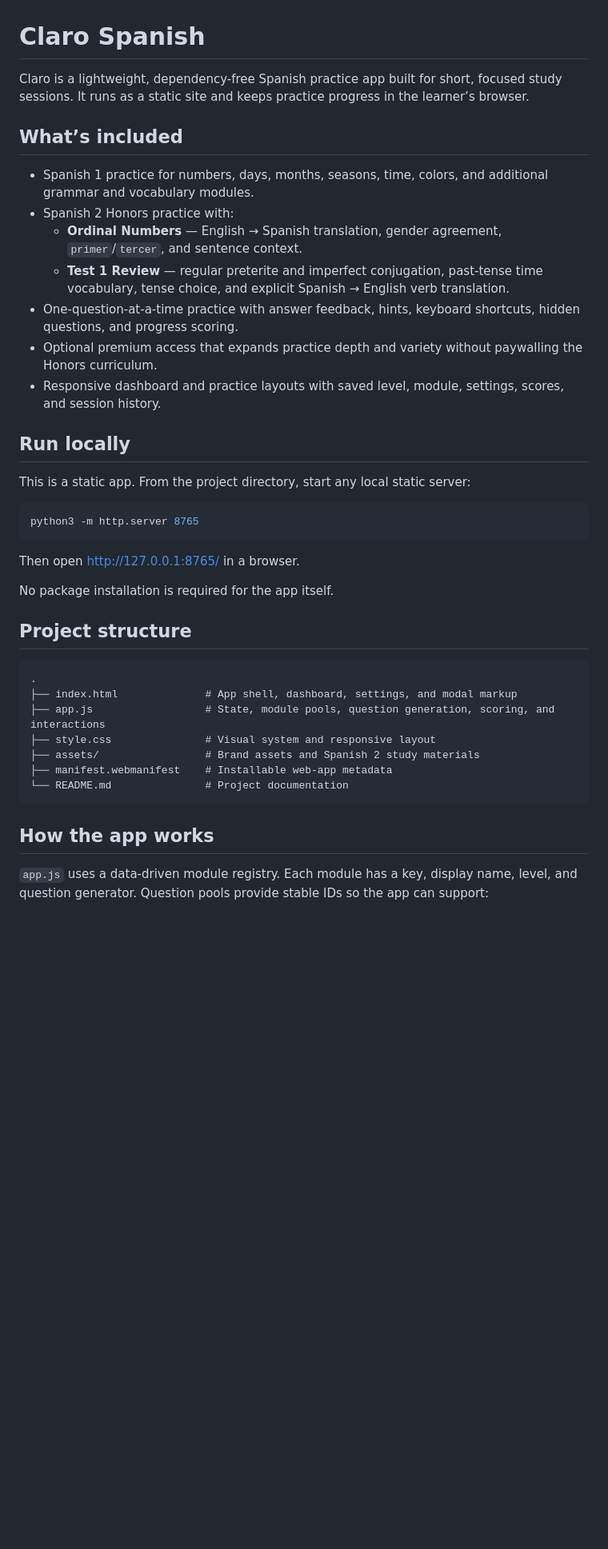
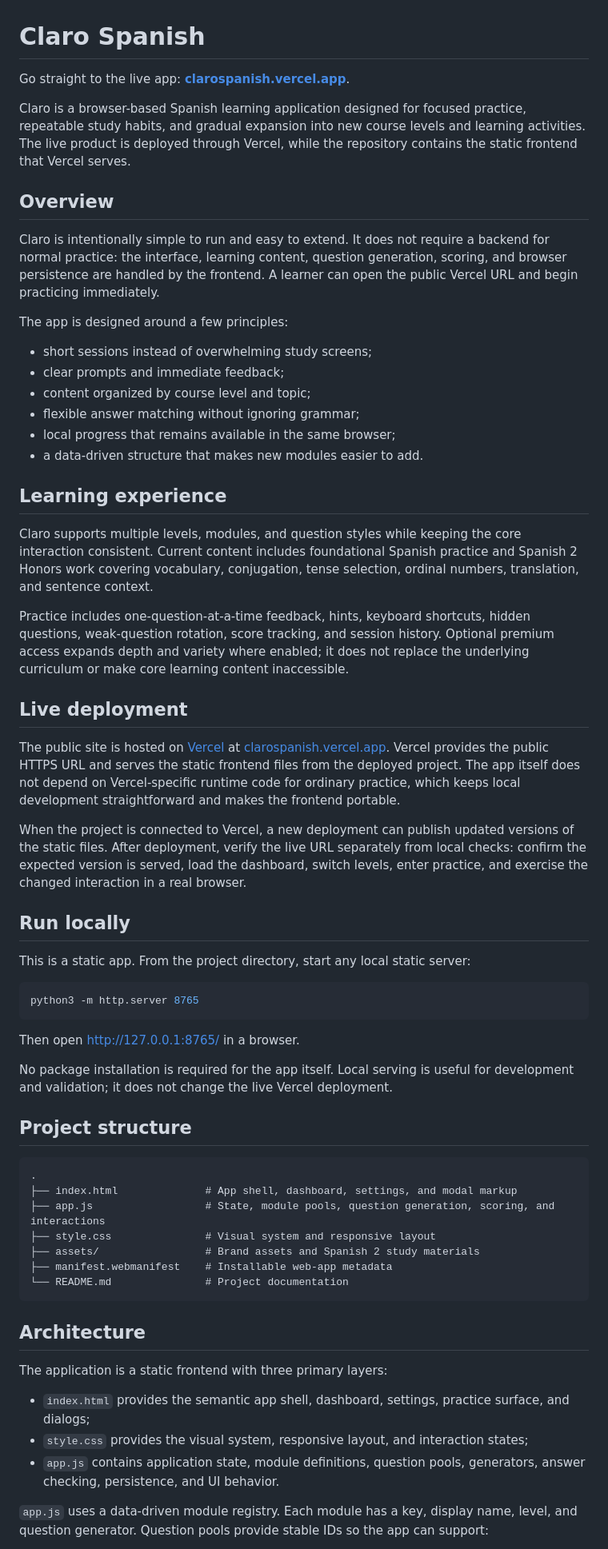
Before and after one commit to CAnimal4/Claro, a Markdown page: README.md, the part around one of its changes. Shown at 80% size. GitHub-like rendering; blank space fills up the shorter version.

````diff
--- a/README.md
+++ b/README.md
@@ -1,16 +1,33 @@
 # Claro Spanish
 
-Claro is a lightweight, dependency-free Spanish practice app built for short, focused study sessions. It runs as a static site and keeps practice progress in the learner’s browser.
+Go straight to the live app: **[clarospanish.vercel.app](https://clarospanish.vercel.app)**.
 
-## What’s included
+Claro is a browser-based Spanish learning application designed for focused practice, repeatable study habits, and gradual expansion into new course levels and learning activities. The live product is deployed through Vercel, while the repository contains the static frontend that Vercel serves.
 
-- Spanish 1 practice for numbers, days, months, seasons, time, colors, and additional grammar and vocabulary modules.
-- Spanish 2 Honors practice with:
-  - **Ordinal Numbers** — English → Spanish translation, gender agreement, `primer`/`tercer`, and sentence context.
-  - **Test 1 Review** — regular preterite and imperfect conjugation, past-tense time vocabulary, tense choice, and explicit Spanish → English verb translation.
-- One-question-at-a-time practice with answer feedback, hints, keyboard shortcuts, hidden questions, and progress scoring.
-- Optional premium access that expands practice depth and variety without paywalling the Honors curriculum.
-- Responsive dashboard and practice layouts with saved level, module, settings, scores, and session history.
+## Overview
+
+Claro is intentionally simple to run and easy to extend. It does not require a backend for normal practice: the interface, learning content, question generation, scoring, and browser persistence are handled by the frontend. A learner can open the public Vercel URL and begin practicing immediately.
+
+The app is designed around a few principles:
+
+- short sessions instead of overwhelming study screens;
+- clear prompts and immediate feedback;
+- content organized by course level and topic;
+- flexible answer matching without ignoring grammar;
+- local progress that remains available in the same browser;
+- a data-driven structure that makes new modules easier to add.
+
+## Learning experience
+
+Claro supports multiple levels, modules, and question styles while keeping the core interaction consistent. Current content includes foundational Spanish practice and Spanish 2 Honors work covering vocabulary, conjugation, tense selection, ordinal numbers, translation, and sentence context.
+
+Practice includes one-question-at-a-time feedback, hints, keyboard shortcuts, hidden questions, weak-question rotation, score tracking, and session history. Optional premium access expands depth and variety where enabled; it does not replace the underlying curriculum or make core learning content inaccessible.
+
+## Live deployment
+
+The public site is hosted on [Vercel](https://vercel.com/) at [clarospanish.vercel.app](https://clarospanish.vercel.app). Vercel provides the public HTTPS URL and serves the static frontend files from the deployed project. The app itself does not depend on Vercel-specific runtime code for ordinary practice, which keeps local development straightforward and makes the frontend portable.
+
+When the project is connected to Vercel, a new deployment can publish updated versions of the static files. After deployment, verify the live URL separately from local checks: confirm the expected version is served, load the dashboard, switch levels, enter practice, and exercise the changed interaction in a real browser.
 
 ## Run locally
 
@@ -22,7 +39,7 @@ python3 -m http.server 8765
 
 Then open [http://127.0.0.1:8765/](http://127.0.0.1:8765/) in a browser.
 
-No package installation is required for the app itself.
+No package installation is required for the app itself. Local serving is useful for development and validation; it does not change the live Vercel deployment.
 
 ## Project structure
 
@@ -36,7 +53,13 @@ No package installation is required for the app itself.
 └── README.md               # Project documentation
 ```
 
-## How the app works
+## Architecture
+
+The application is a static frontend with three primary layers:
+
+- `index.html` provides the semantic app shell, dashboard, settings, practice surface, and dialogs;
+- `style.css` provides the visual system, responsive layout, and interaction states;
+- `app.js` contains application state, module definitions, question pools, generators, answer checking, persistence, and UI behavior.
 
 `app.js` uses a data-driven module registry. Each module has a key, display name, level, and question generator. Question pools provide stable IDs so the app can support:
 
````
Also changed, not shown: other parts of README.md (+16 -8 lines).
